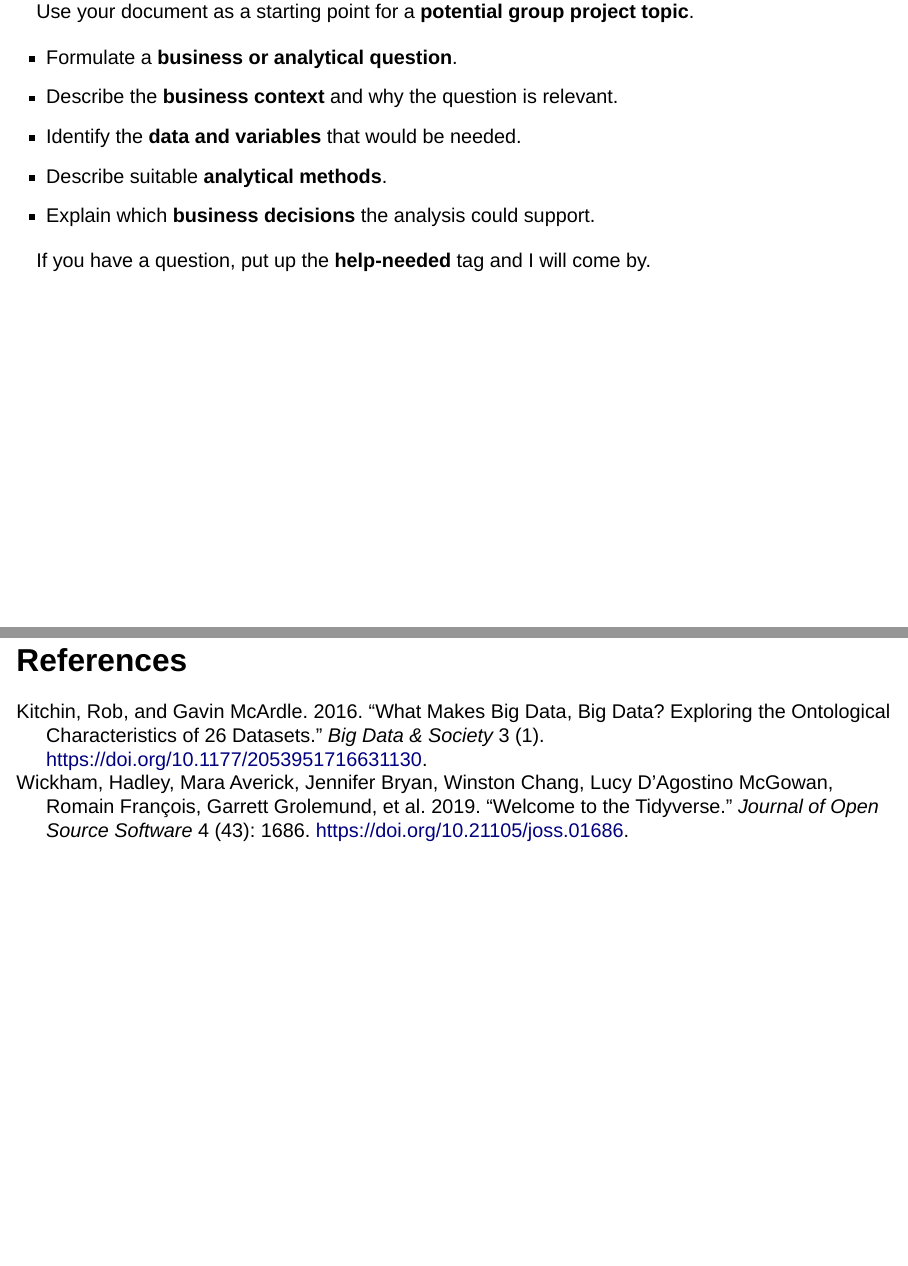
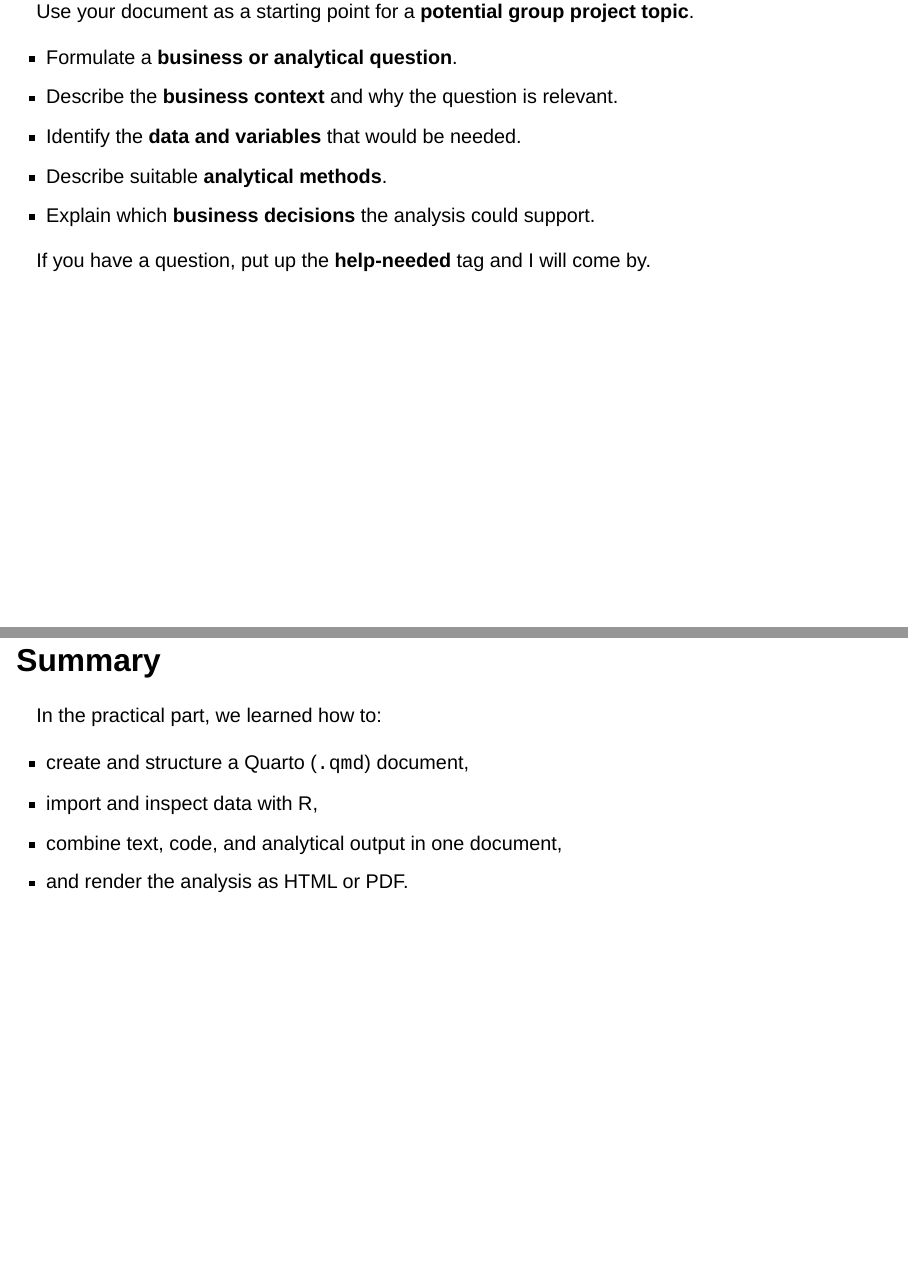
Before and after one commit to fs-ise/machine-learning-for-big-data, a Quarto document (slides/session_01.qmd): pages 30 and 31 of 31 before the commit and pages 30 and 31 of 32 after it, joined at a grey line. Rendered offline with R 4.5, knitr and Pandoc in place of Quarto, with nearby package versions; drawn as Slidy slides in place of the format the file asks for.

Commit message:
add summary/note

```diff
--- a/slides/session_01.qmd
+++ b/slides/session_01.qmd
@@ -661,5 +661,13 @@ Use your document as a starting point for a **potential group project topic**.
 If you have a question, put up the **help-needed** tag and I will come by.
 :::
 
+## Summary {data-state="hide-menubar"}
+
+In the practical part, we learned how to:
+
+- create and structure a Quarto (`.qmd`) document,
+- import and inspect data with R,
+- combine text, code, and analytical output in one document,
+- and render the analysis as HTML or PDF.
 
 # References {data-state="hide-menubar"}
```
Also changed, not shown: notes/session_01.qmd (+2 -0 lines).
